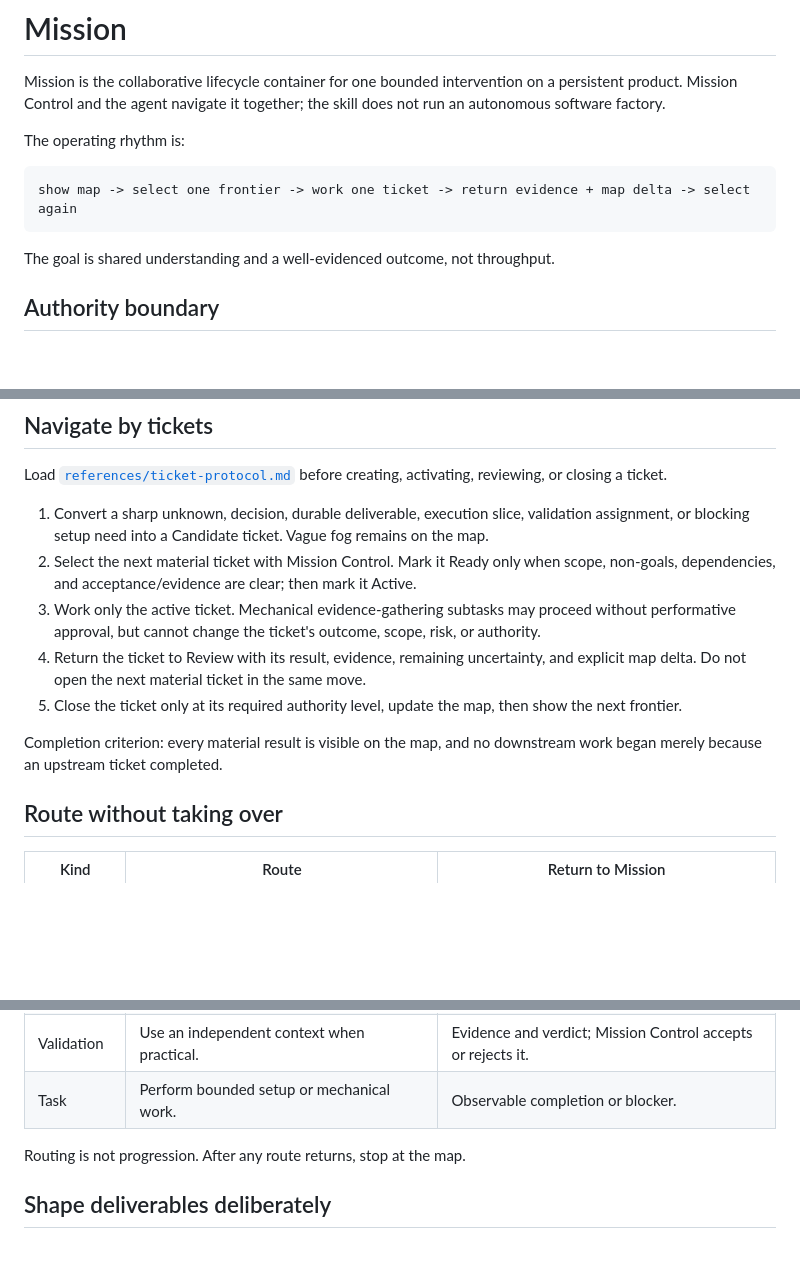
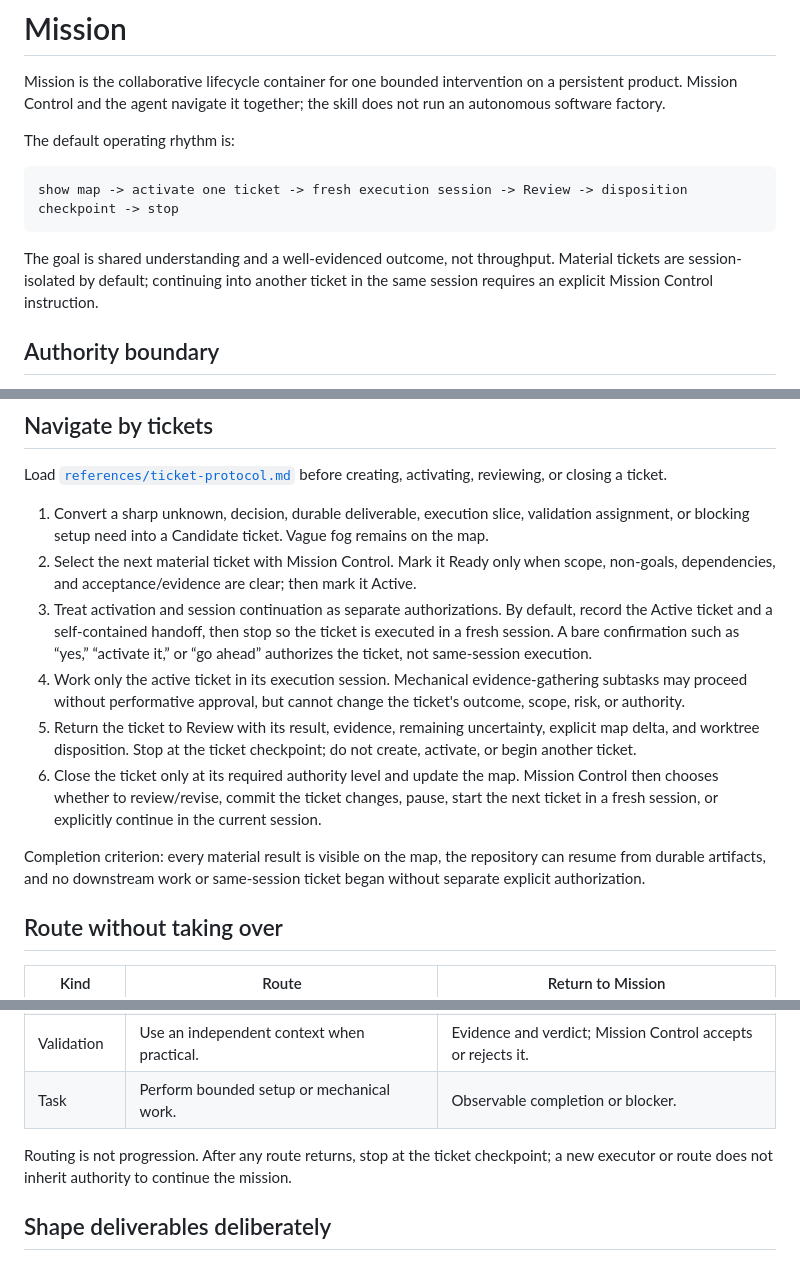
Before and after one commit to taecontrol/skills, a Markdown page: skills/mission/SKILL.md, 3 parts joined by grey strips. Rendered like a GitHub page; blank space fills up the shorter version.

Commit message:
fix: isolate mission tickets by session

````diff
--- a/skills/mission/SKILL.md
+++ b/skills/mission/SKILL.md
@@ -9,13 +9,13 @@ license: MIT
 
 Mission is the collaborative lifecycle container for one bounded intervention on a persistent product. Mission Control and the agent navigate it together; the skill does not run an autonomous software factory.
 
-The operating rhythm is:
+The default operating rhythm is:
 
 ```text
-show map -> select one frontier -> work one ticket -> return evidence + map delta -> select again
+show map -> activate one ticket -> fresh execution session -> Review -> disposition checkpoint -> stop
 ```
 
-The goal is shared understanding and a well-evidenced outcome, not throughput.
+The goal is shared understanding and a well-evidenced outcome, not throughput. Material tickets are session-isolated by default; continuing into another ticket in the same session requires an explicit Mission Control instruction.
 
 ## Authority boundary
 
@@ -40,11 +40,12 @@ Load [`references/ticket-protocol.md`](references/ticket-protocol.md) before cre
 
 1. Convert a sharp unknown, decision, durable deliverable, execution slice, validation assignment, or blocking setup need into a Candidate ticket. Vague fog remains on the map.
 2. Select the next material ticket with Mission Control. Mark it Ready only when scope, non-goals, dependencies, and acceptance/evidence are clear; then mark it Active.
-3. Work only the active ticket. Mechanical evidence-gathering subtasks may proceed without performative approval, but cannot change the ticket's outcome, scope, risk, or authority.
-4. Return the ticket to Review with its result, evidence, remaining uncertainty, and explicit map delta. Do not open the next material ticket in the same move.
-5. Close the ticket only at its required authority level, update the map, then show the next frontier.
+3. Treat activation and session continuation as separate authorizations. By default, record the Active ticket and a self-contained handoff, then stop so the ticket is executed in a fresh session. A bare confirmation such as “yes,” “activate it,” or “go ahead” authorizes the ticket, not same-session execution.
+4. Work only the active ticket in its execution session. Mechanical evidence-gathering subtasks may proceed without performative approval, but cannot change the ticket's outcome, scope, risk, or authority.
+5. Return the ticket to Review with its result, evidence, remaining uncertainty, explicit map delta, and worktree disposition. Stop at the ticket checkpoint; do not create, activate, or begin another ticket.
+6. Close the ticket only at its required authority level and update the map. Mission Control then chooses whether to review/revise, commit the ticket changes, pause, start the next ticket in a fresh session, or explicitly continue in the current session.
 
-Completion criterion: every material result is visible on the map, and no downstream work began merely because an upstream ticket completed.
+Completion criterion: every material result is visible on the map, the repository can resume from durable artifacts, and no downstream work or same-session ticket began without separate explicit authorization.
 
 ## Route without taking over
 
@@ -57,7 +58,7 @@ Completion criterion: every material result is visible on the map, and no downst
 | Validation | Use an independent context when practical. | Evidence and verdict; Mission Control accepts or rejects it. |
 | Task | Perform bounded setup or mechanical work. | Observable completion or blocker. |
 
-Routing is not progression. After any route returns, stop at the map.
+Routing is not progression. After any route returns, stop at the ticket checkpoint; a new executor or route does not inherit authority to continue the mission.
 
 ## Shape deliverables deliberately
 
````
Also changed, not shown: other parts of skills/mission/SKILL.md (+1 -0 lines), 1 other file.
